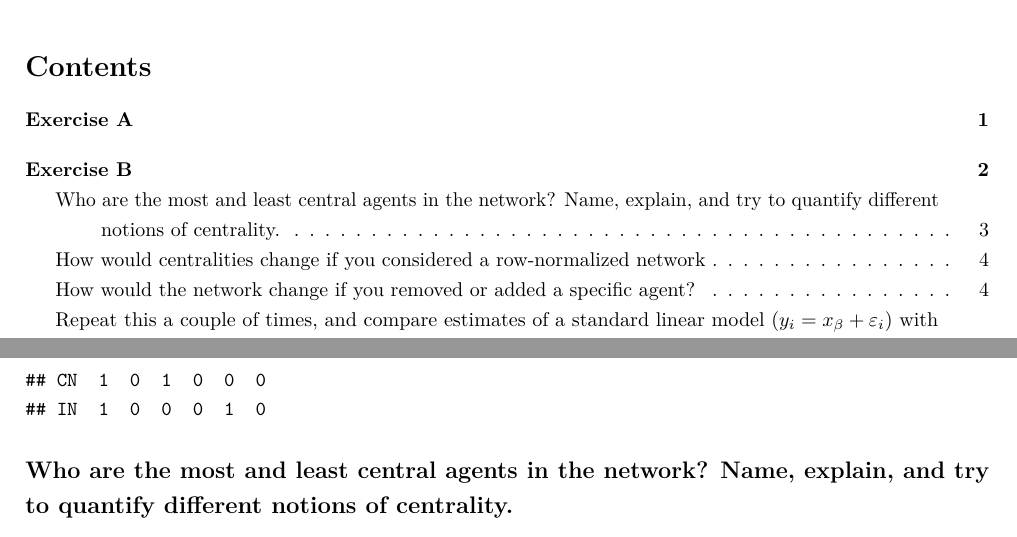
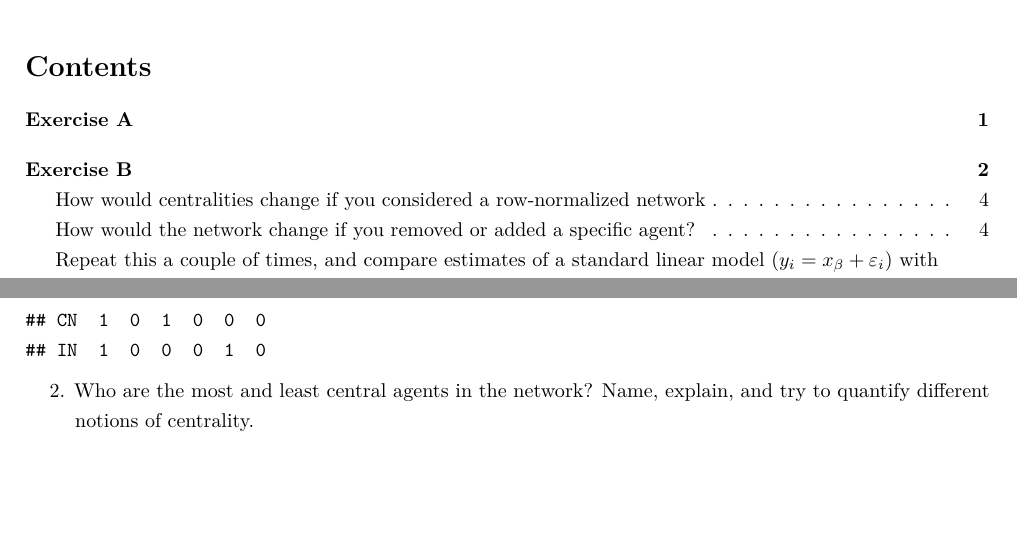
Before and after one commit to gustavpirich/spatial_econ, an R Markdown document (assignment_1/assignment1.Rmd): two parts of pages 1 and 3 of 8, joined at a grey line, cut so that both start at the same text, the shorter picture padded with empty space. Rendered offline with R 4.5, knitr and Pandoc, then LaTeX, with nearby package versions; code that draws random numbers runs with fixed seeds of ours; a font, style sheet, LaTeX package, included part or bibliography that could not be used is replaced or left out.

Commit message:
updating centrality

````diff
--- a/assignment_1/assignment1.Rmd
+++ b/assignment_1/assignment1.Rmd
@@ -123,8 +123,7 @@ The corresponding adjacency matrix is:
 ```{r, echo=FALSE}
 print(adj)
 ```
-
-## Who are the most and least central agents in the network? Name, explain, and try to quantify different notions of centrality.
+2. Who are the most and least central agents in the network? Name, explain, and try to quantify different notions of centrality.
 
 A very basic concept of centrality could define an agent as most central, if it has the highest number of directed edges pointing towards itself (i.e. if it is important export country for most other countries). Using this criterion we can see from the graph that or from columns of adjacency matrix that US the most central agents in this network, because it is top 5 trading partner for all 5 other countries. The least central agents would be Austria and India, since they are not a top 5 export country for any country from this network.
 
````
